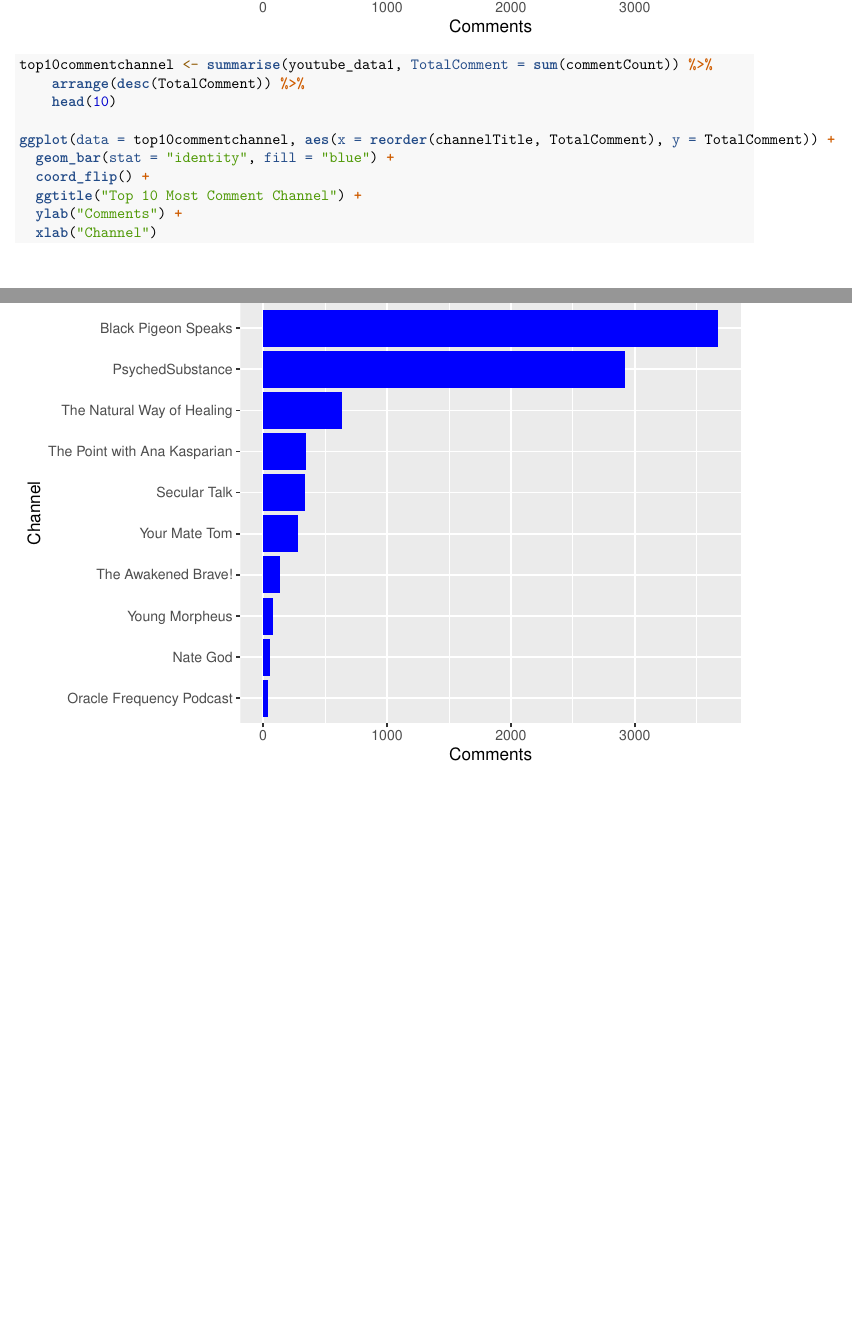
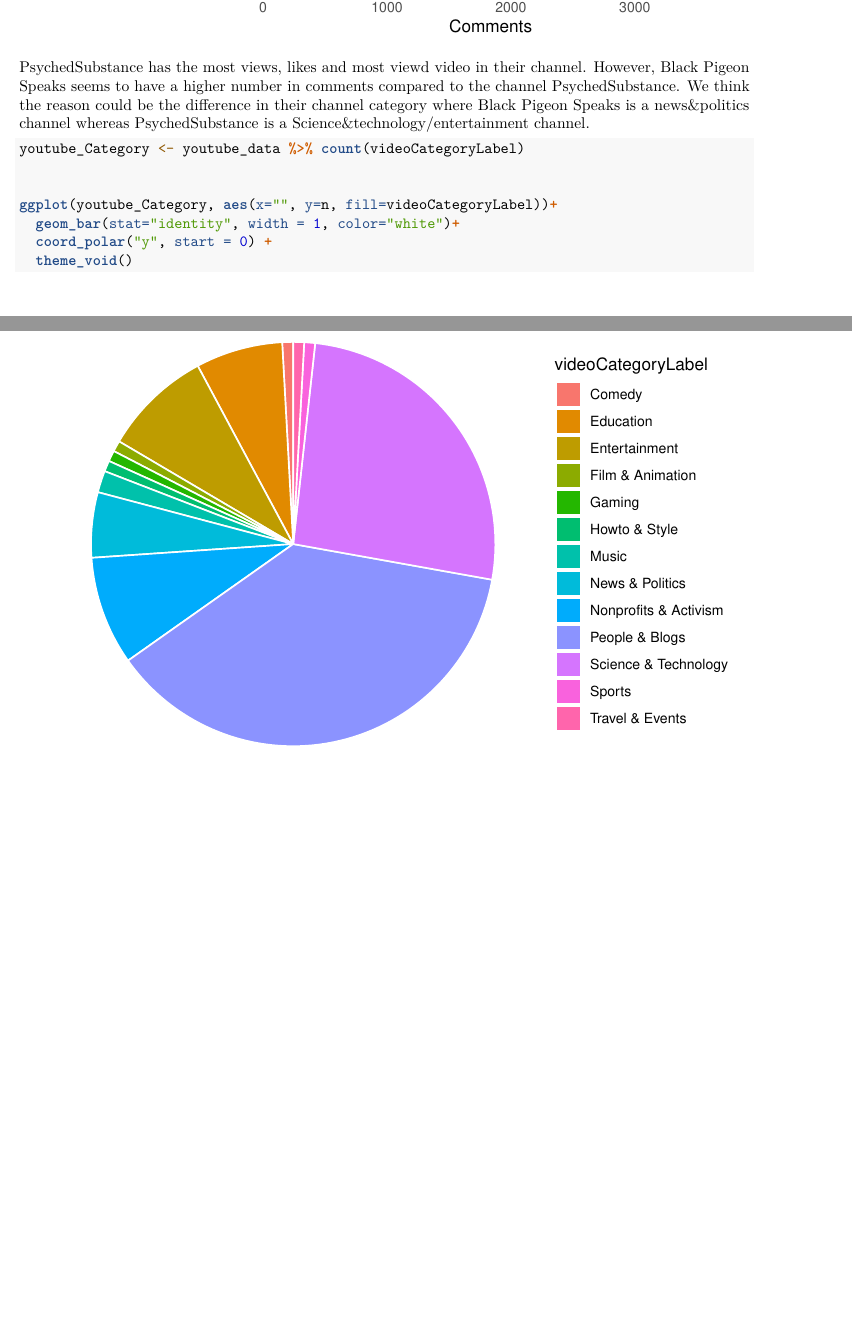
Before and after one commit to nostestwu/Trending_videos_On_Youtube, an R Markdown document (Trending_Youtube.Rmd): two parts of pages 5 and 6 of 6, joined at a grey line, cut so that both start at the same text. Rendered offline with R 4.5, knitr and Pandoc, then LaTeX, with nearby package versions.

Commit message:
fixed pie chart and added a paragraph after four horizontal charts

````diff
--- a/Trending_Youtube.Rmd
+++ b/Trending_Youtube.Rmd
@@ -97,19 +97,19 @@
 ```
 
 
+PsychedSubstance has the most views, likes and most viewd video in their channel. However, Black Pigeon Speaks seems to have a higher number in comments compared to the channel PsychedSubstance. We think the reason could be the difference in their channel category where Black Pigeon Speaks is a news&politics channel whereas PsychedSubstance is a Science&technology/entertainment channel.
+
+
+
 ```{r warning = FALSE, message = FALSE}
 
 
-top10commentchannel <- summarise(youtube_data1, TotalComment = sum(commentCount)) %>%
-    arrange(desc(TotalComment)) %>%
-    head(10)
-
-ggplot(data = top10commentchannel, aes(x = reorder(channelTitle, TotalComment), y = TotalComment)) +
-  geom_bar(stat = "identity", fill = "blue") +
-  coord_flip() +
-  ggtitle("Top 10 Most Comment Channel") +
-  ylab("Comments") +
-  xlab("Channel")
+youtube_Category <- youtube_data %>% count(videoCategoryLabel)
 
 
+ggplot(youtube_Category, aes(x="", y=n, fill=videoCategoryLabel))+
+  geom_bar(stat="identity", width = 1, color="white")+
+  coord_polar("y", start = 0) +
+  theme_void()
+
 ```
````
